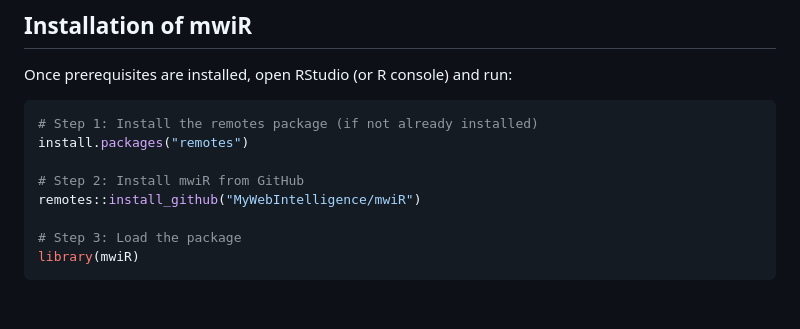
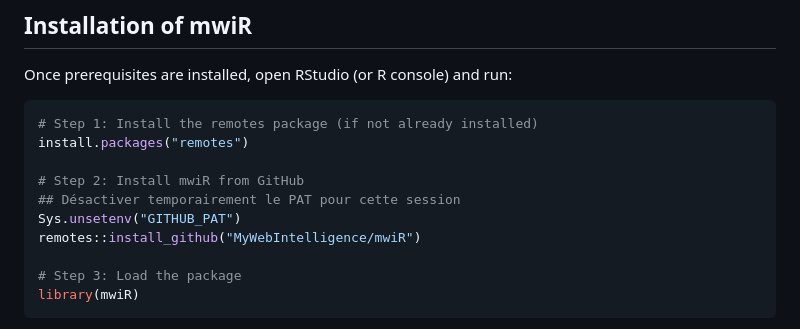
Before and after one commit to MyWebIntelligence/mwiR, a Markdown page: README.md, the part around the change. GitHub-like rendering; blank space fills up the shorter version.

```diff
--- a/README.md
+++ b/README.md
@@ -266,6 +266,8 @@ Once prerequisites are installed, open RStudio (or R console) and run:
 install.packages("remotes")
 
 # Step 2: Install mwiR from GitHub
+## Désactiver temporairement le PAT pour cette session
+Sys.unsetenv("GITHUB_PAT")
 remotes::install_github("MyWebIntelligence/mwiR")
 
 # Step 3: Load the package
```
